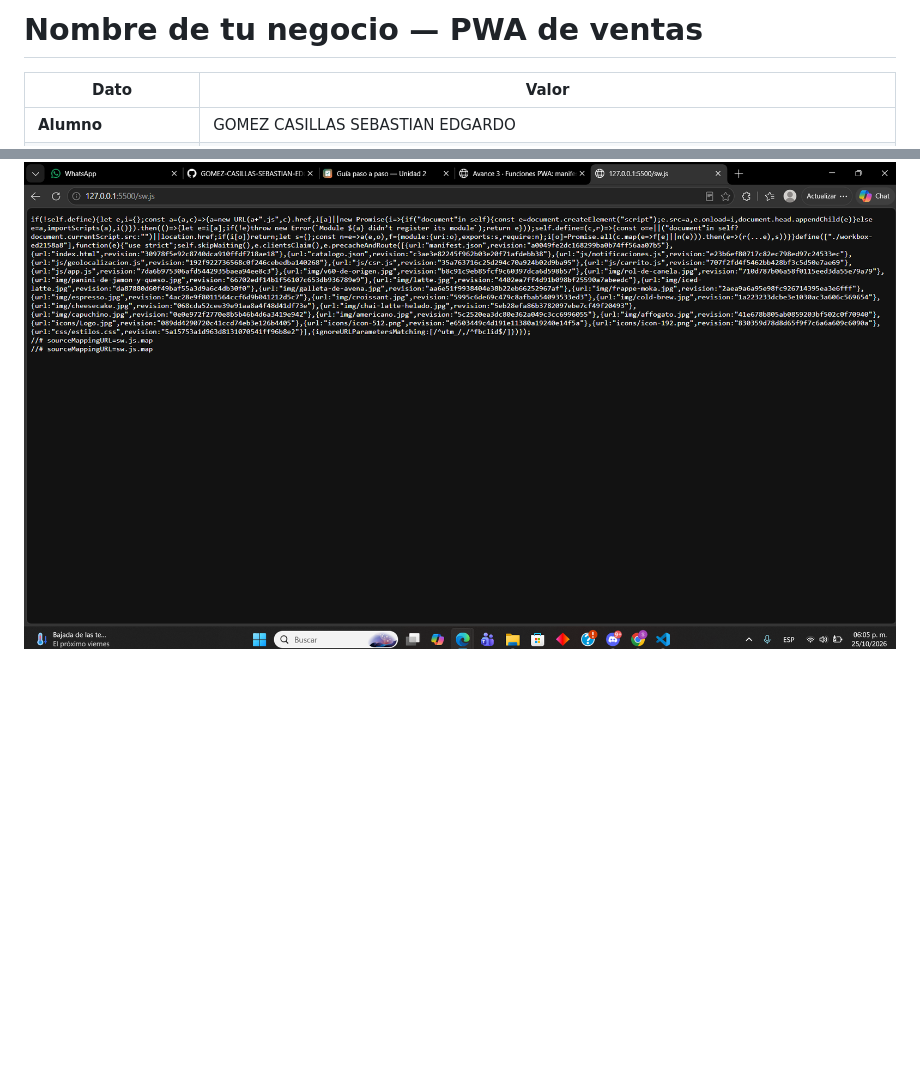
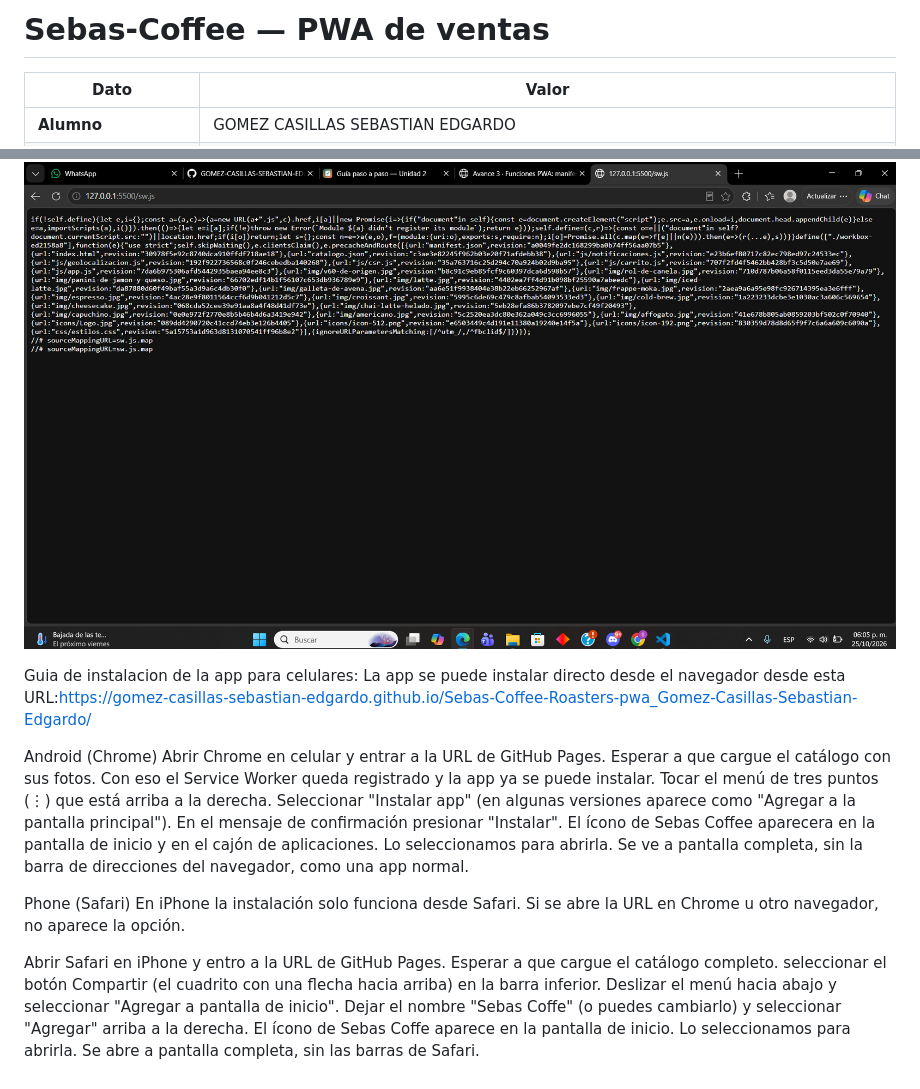
Before and after one commit to GOMEZ-CASILLAS-SEBASTIAN-EDGARDO/Sebas-Coffee-Roasters-pwa_Gomez-Casillas-Sebastian-Edgardo, a Markdown page: README.md, 2 parts joined by grey strips. Rendered like a GitHub page; blank space fills up the shorter version.

Commit message:
Validacion de PWABuilder e instalacion en celular

```diff
--- a/README.md
+++ b/README.md
@@ -1,4 +1,4 @@
-# Nombre de tu negocio — PWA de ventas
+# Sebas-Coffee — PWA de ventas
 
 | Dato | Valor |
 |---|---|
@@ -32,3 +32,26 @@
 
 ### sw.js: Workbox precachea el catálogo y las fotos
 ![Código fuente sw.js](docs/captura-sw.png)
+
+Guia de instalacion de la app para celulares:
+La app se puede instalar directo desde el navegador desde esta URL:https://gomez-casillas-sebastian-edgardo.github.io/Sebas-Coffee-Roasters-pwa_Gomez-Casillas-Sebastian-Edgardo/
+
+Android (Chrome)
+Abrir Chrome en celular y entrar a la URL de GitHub Pages.
+Esperar a que cargue el catálogo con sus fotos. Con eso el Service Worker queda registrado y la app ya se puede instalar.
+Tocar el menú de tres puntos (⋮) que está arriba a la derecha.
+Seleccionar "Instalar app" (en algunas versiones aparece como "Agregar a la pantalla principal").
+En el mensaje de confirmación presionar "Instalar".
+El ícono de Sebas Coffee aparecera en la pantalla de inicio y en el cajón de aplicaciones.
+Lo seleccionamos para abrirla. Se ve a pantalla completa, sin la barra de direcciones del navegador, como una app normal.
+
+Phone (Safari)
+En iPhone la instalación solo funciona desde Safari. Si se abre la URL en Chrome u otro navegador, no aparece la opción.
+
+Abrir Safari en iPhone y entro a la URL de GitHub Pages.
+Esperar a que cargue el catálogo completo.
+seleccionar el botón Compartir (el cuadrito con una flecha hacia arriba) en la barra inferior.
+Deslizar el menú hacia abajo y seleccionar "Agregar a pantalla de inicio".
+Dejar el nombre "Sebas Coffe" (o puedes cambiarlo) y seleccionar "Agregar" arriba a la derecha.
+El ícono de Sebas Coffe aparece en la pantalla de inicio.
+Lo seleccionamos para abrirla. Se abre a pantalla completa, sin las barras de Safari.
```
Also changed, not shown: docs/Captura de pantalla 2026-10-31 183806.png (added), docs/captura-celular.png (added), 2 other files.
